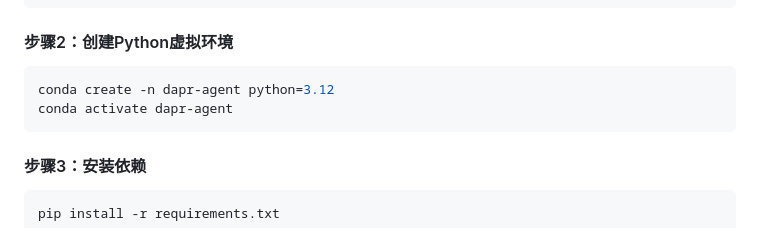
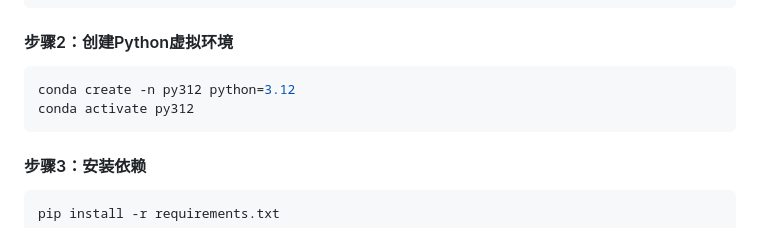
Before and after one commit to Lmy271828/DAPR-Analysis-System, a Markdown page: README.md, the part around the change. GitHub-like rendering.

Commit message:
docs: README 中 conda 环境名与 start.sh 保持一致 (py312)

````diff
--- a/README.md
+++ b/README.md
@@ -481,8 +481,8 @@ cd DAPR-Analysis-System/DAPR-agent
 #### 步骤2：创建Python虚拟环境
 
 ```bash
-conda create -n dapr-agent python=3.12
-conda activate dapr-agent
+conda create -n py312 python=3.12
+conda activate py312
 ```
 
 #### 步骤3：安装依赖
````
